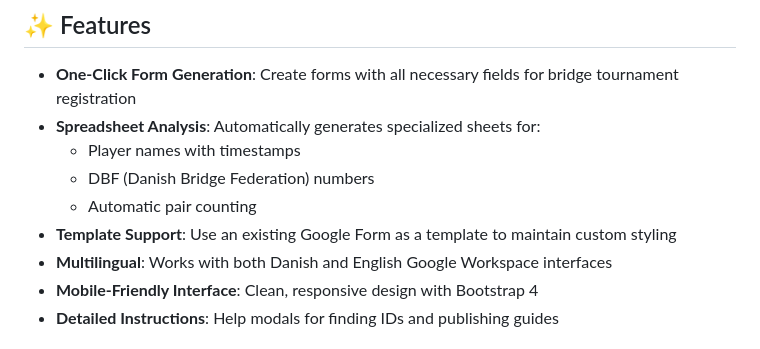
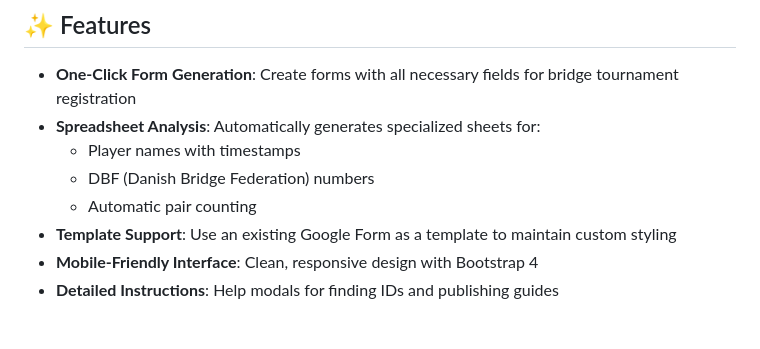
Before and after one commit to NuffZetPand0ra/bridge-registration-creator-appscript, a Markdown page: README.md, the part around the change. GitHub-like rendering.

Commit message:
Removed "Multilingual Support" from Readme for now..

```diff
--- a/README.md
+++ b/README.md
@@ -23,7 +23,6 @@ Perfect for bridge clubs and tournament organizers who need a quick setup for pa
   - DBF (Danish Bridge Federation) numbers
   - Automatic pair counting
 - **Template Support**: Use an existing Google Form as a template to maintain custom styling
-- **Multilingual**: Works with both Danish and English Google Workspace interfaces
 - **Mobile-Friendly Interface**: Clean, responsive design with Bootstrap 4
 - **Detailed Instructions**: Help modals for finding IDs and publishing guides
 
```
